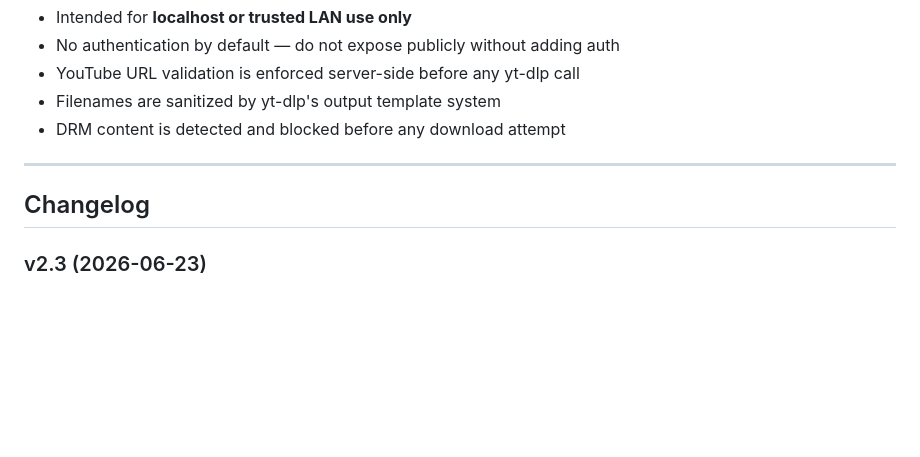
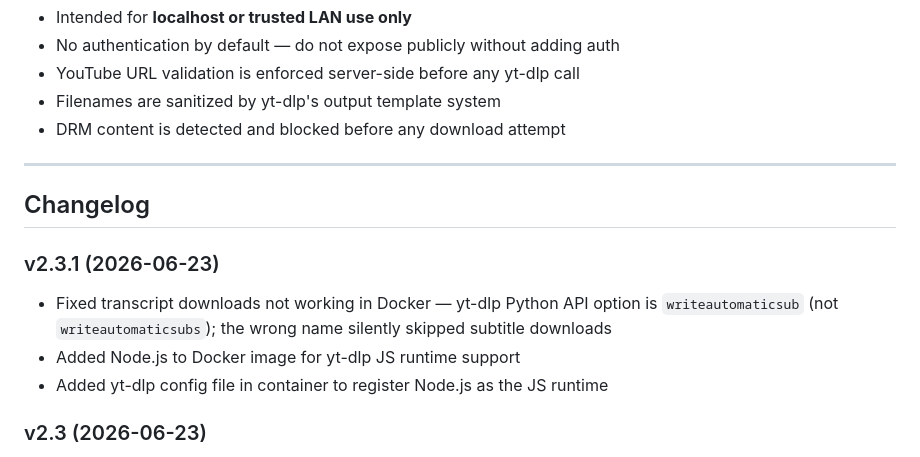
Before and after one commit to FmcMedia/yt-web-v2, a Markdown page: README.md, the part around the change. Drawn GitHub-style; blank space fills up the shorter version.

Commit message:
docs: changelog entry for v2.3.1 transcript fix
Co-Authored-By: Claude Sonnet 4.6 <noreply@anthropic.com>

```diff
--- a/README.md
+++ b/README.md
@@ -151,6 +151,11 @@ yt-web-v2/
 
 ## Changelog
 
+### v2.3.1 (2026-06-23)
+- Fixed transcript downloads not working in Docker — yt-dlp Python API option is `writeautomaticsub` (not `writeautomaticsubs`); the wrong name silently skipped subtitle downloads
+- Added Node.js to Docker image for yt-dlp JS runtime support
+- Added yt-dlp config file in container to register Node.js as the JS runtime
+
 ### v2.3 (2026-06-23)
 - Storage limit enforcement — downloads check available space before starting
 - If limit would be exceeded, an interactive modal prompts the user to select files to delete before proceeding
```
